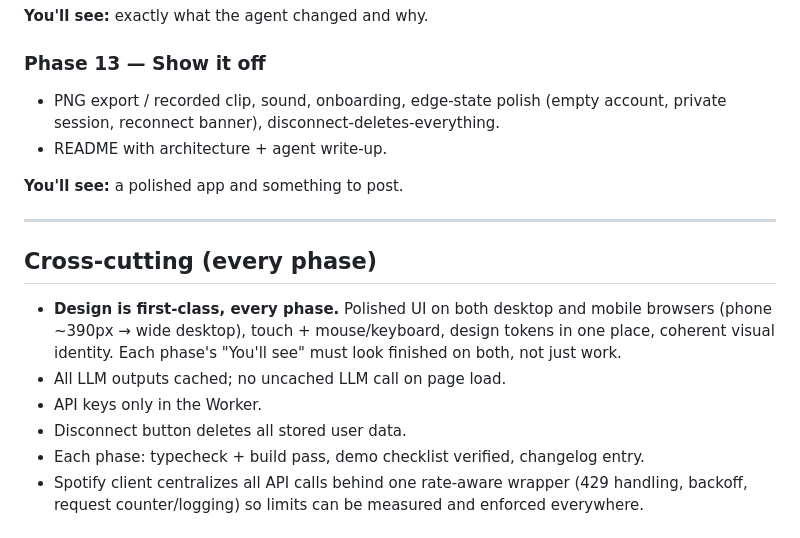
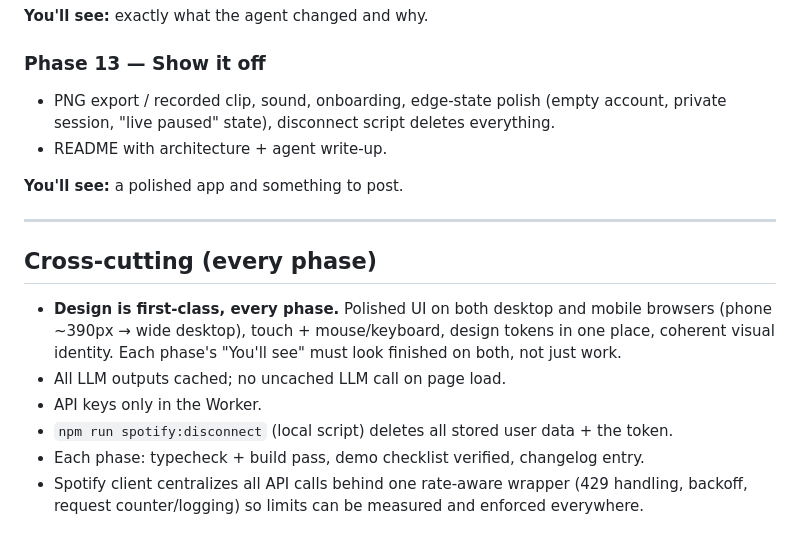
Before and after one commit to mavericksxx/echoes, a Markdown page: SPEC.md, the part around the change. GitHub-like rendering.

Commit message:
Spec: disconnect is a local script
Claude-Session: https://claude.ai/code/session_01Sd9jdDckd2mK5ZB6HjMYjz

```diff
--- a/SPEC.md
+++ b/SPEC.md
@@ -179,7 +179,7 @@ Each phase is sized to be built in **one prompt**: one visible outcome, a handfu
 **You'll see:** exactly what the agent changed and why.
 
 ### Phase 13 — Show it off
-- PNG export / recorded clip, sound, onboarding, edge-state polish (empty account, private session, reconnect banner), disconnect-deletes-everything.
+- PNG export / recorded clip, sound, onboarding, edge-state polish (empty account, private session, "live paused" state), disconnect script deletes everything.
 - README with architecture + agent write-up.
 
 **You'll see:** a polished app and something to post.
@@ -190,7 +190,7 @@ Each phase is sized to be built in **one prompt**: one visible outcome, a handfu
 - **Design is first-class, every phase.** Polished UI on both desktop and mobile browsers (phone ~390px → wide desktop), touch + mouse/keyboard, design tokens in one place, coherent visual identity. Each phase's "You'll see" must look finished on both, not just work.
 - All LLM outputs cached; no uncached LLM call on page load.
 - API keys only in the Worker.
-- Disconnect button deletes all stored user data.
+- `npm run spotify:disconnect` (local script) deletes all stored user data + the token.
 - Each phase: typecheck + build pass, demo checklist verified, changelog entry.
 - Spotify client centralizes all API calls behind one rate-aware wrapper (429 handling, backoff, request counter/logging) so limits can be measured and enforced everywhere.
 
```
